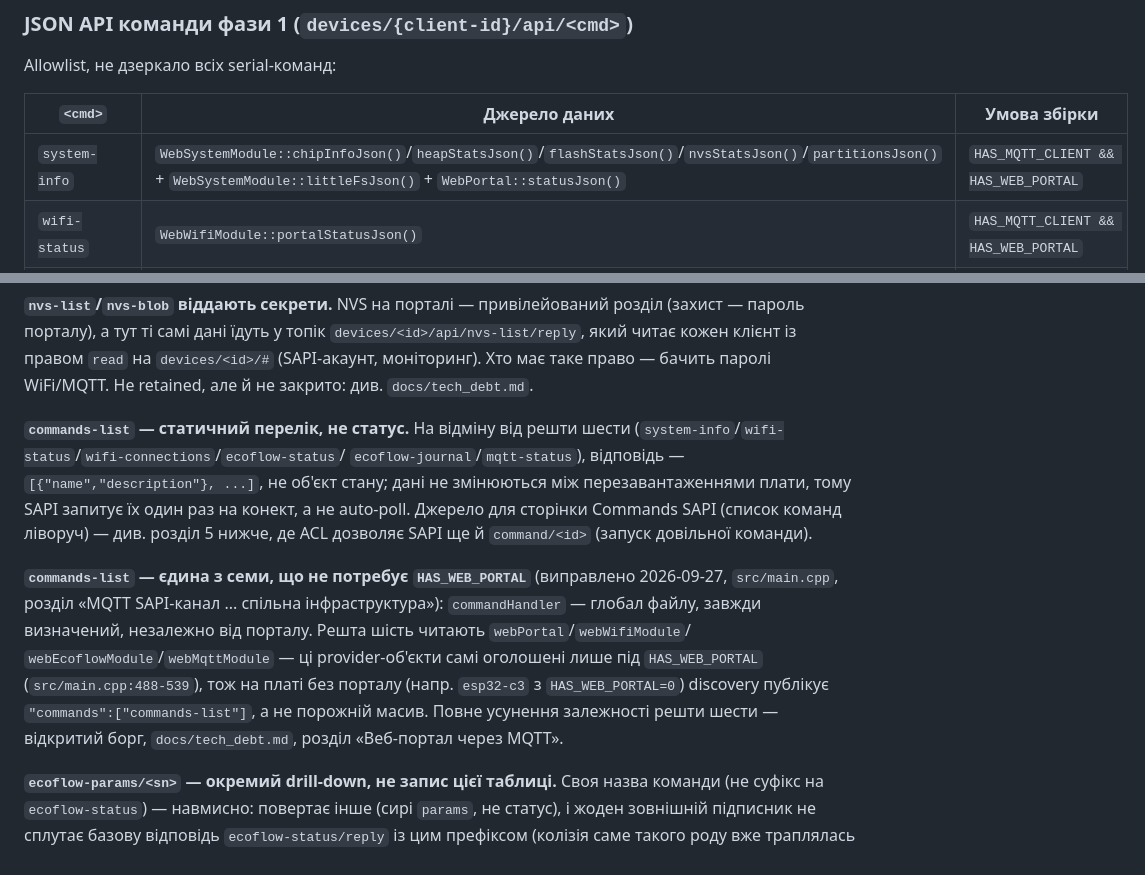
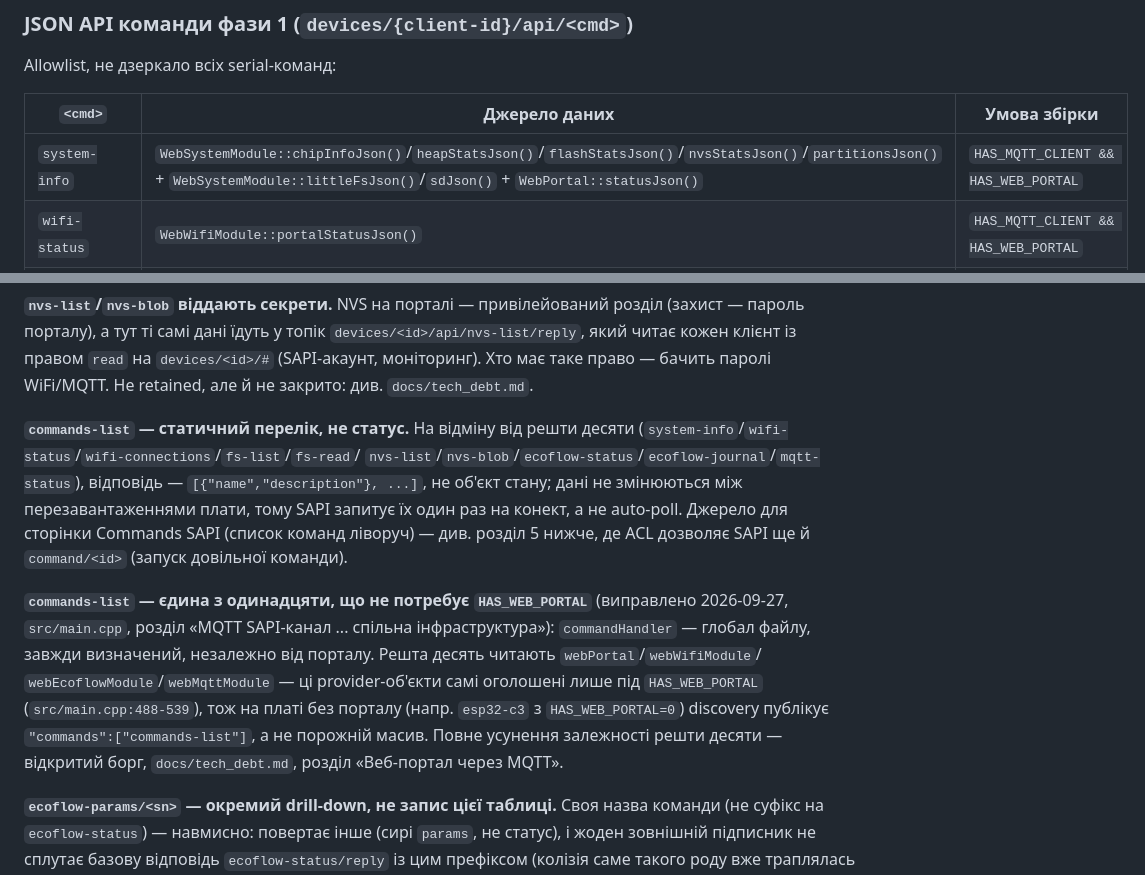
Before and after one commit to nick-lavrik/esp32, a Markdown page: docs/mqtt-topics.md, 2 parts joined by grey strips. Rendered like a GitHub page.

```diff
--- a/docs/mqtt-topics.md
+++ b/docs/mqtt-topics.md
@@ -49,7 +49,7 @@ Allowlist, не дзеркало всіх serial-команд:
 
 | `<cmd>` | Джерело даних | Умова збірки |
 |---|---|---|
-| `system-info` | `WebSystemModule::chipInfoJson()`/`heapStatsJson()`/`flashStatsJson()`/`nvsStatsJson()`/`partitionsJson()` + `WebSystemModule::littleFsJson()` + `WebPortal::statusJson()` | `HAS_MQTT_CLIENT && HAS_WEB_PORTAL` |
+| `system-info` | `WebSystemModule::chipInfoJson()`/`heapStatsJson()`/`flashStatsJson()`/`nvsStatsJson()`/`partitionsJson()` + `WebSystemModule::littleFsJson()`/`sdJson()` + `WebPortal::statusJson()` | `HAS_MQTT_CLIENT && HAS_WEB_PORTAL` |
 | `wifi-status` | `WebWifiModule::portalStatusJson()` | `HAS_MQTT_CLIENT && HAS_WEB_PORTAL` |
 | `wifi-connections` | `WebWifiModule::portalConnectionsJson()` (той самий, що `/api/wifi/connections` порталу) — збережені профілі, окремо від `wifi-status` (список міняється рідко, не на кожен статус-тик) | `HAS_MQTT_CLIENT && HAS_WEB_PORTAL` |
 | `fs-list` | `WebFilesModule::listJson()` (той самий, що `/api/fs/list` порталу) — вміст ОДНОГО каталогу LittleFS + місткість. Аргумент `args.path` (за замовчуванням `"/"`), перевіряється `isSafePath()` ще в `resolve()` — небезпечний шлях = `bad args`. Лише читання. Помилка каталогу (`No such directory`/`Not a directory`) приходить як `data:{"ok":false,"message":..}` | `HAS_MQTT_CLIENT && HAS_WEB_PORTAL` |
@@ -68,22 +68,22 @@ Allowlist, не дзеркало всіх serial-команд:
 WiFi/MQTT. Не retained, але й не закрито: див. `docs/tech_debt.md`.
 
 **`commands-list` — статичний перелік, не статус.** На відміну від решти
-шести (`system-info`/`wifi-status`/`wifi-connections`/`ecoflow-status`/
-`ecoflow-journal`/`mqtt-status`), відповідь — `[{"name","description"}, ...]`, не об'єкт
+десяти (`system-info`/`wifi-status`/`wifi-connections`/`fs-list`/`fs-read`/
+`nvs-list`/`nvs-blob`/`ecoflow-status`/`ecoflow-journal`/`mqtt-status`), відповідь — `[{"name","description"}, ...]`, не об'єкт
 стану; дані не змінюються між перезавантаженнями плати, тому SAPI запитує
 їх один раз на конект, а не auto-poll. Джерело для сторінки Commands SAPI
 (список команд ліворуч) — див. розділ 5 нижче, де ACL дозволяє SAPI ще й
 `command/<id>` (запуск довільної команди).
 
-**`commands-list` — єдина з семи, що не потребує `HAS_WEB_PORTAL`**
+**`commands-list` — єдина з одинадцяти, що не потребує `HAS_WEB_PORTAL`**
 (виправлено 2026-09-27, `src/main.cpp`, розділ «MQTT SAPI-канал ... спільна
 інфраструктура»): `commandHandler` — глобал файлу, завжди визначений,
-незалежно від порталу. Решта шість читають `webPortal`/`webWifiModule`/
+незалежно від порталу. Решта десять читають `webPortal`/`webWifiModule`/
 `webEcoflowModule`/`webMqttModule` — ці provider-об'єкти самі оголошені
 лише під `HAS_WEB_PORTAL` (`src/main.cpp:488-539`), тож на платі без
 порталу (напр. `esp32-c3` з `HAS_WEB_PORTAL=0`) discovery публікує
 `"commands":["commands-list"]`, а не порожній масив. Повне усунення
-залежності решти шести — відкритий борг, `docs/tech_debt.md`, розділ
+залежності решти десяти — відкритий борг, `docs/tech_debt.md`, розділ
 «Веб-портал через MQTT».
 
 **`ecoflow-params/<sn>` — окремий drill-down, не запис цієї таблиці.**
```
Also changed, not shown: docs/web_portal.md (+14 -2 lines).
